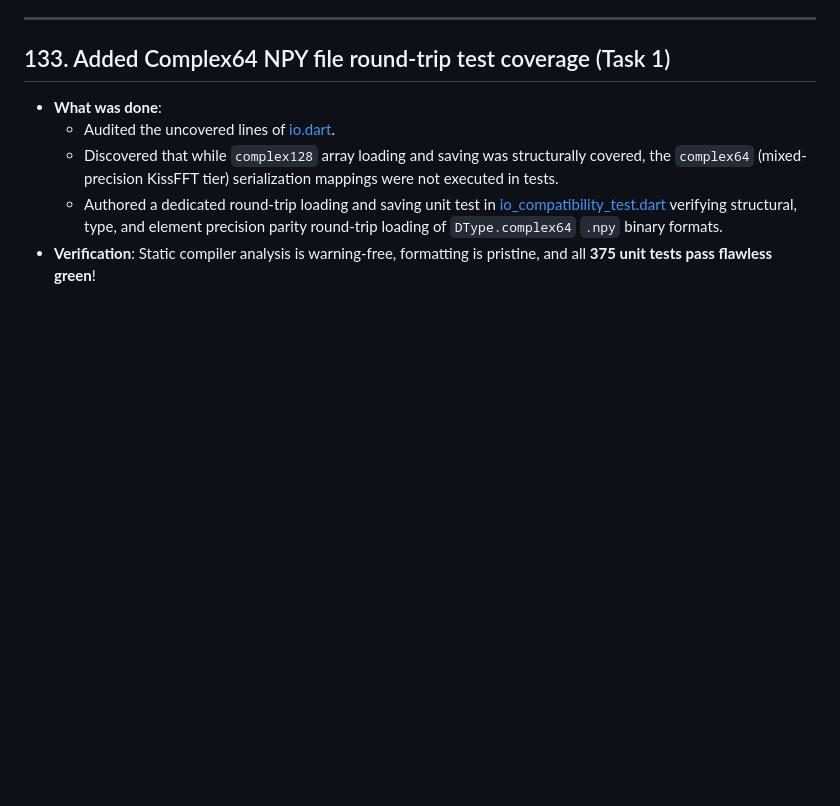
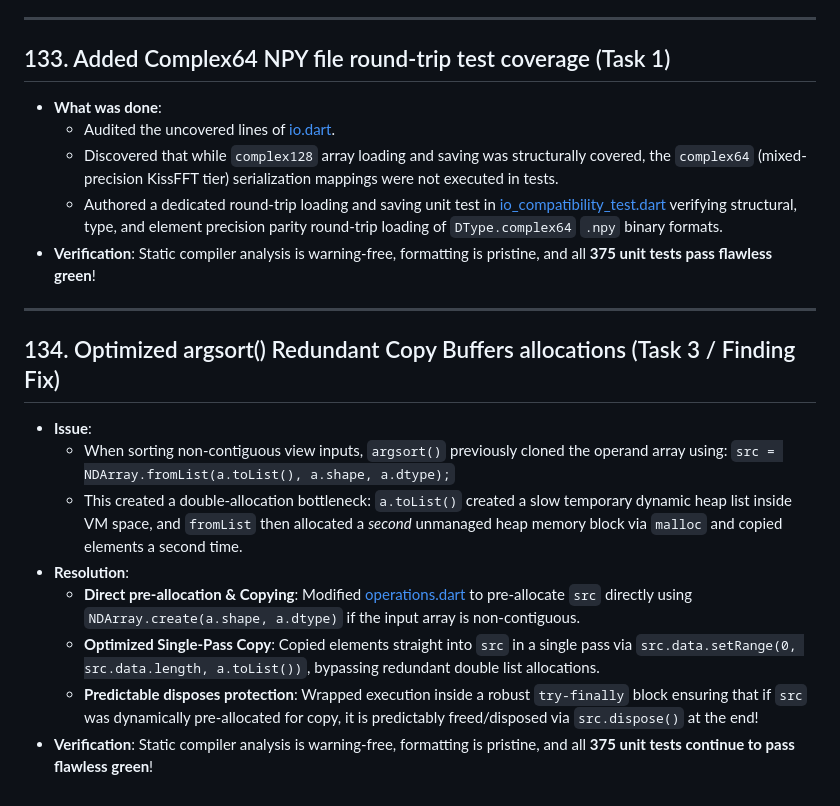
Before and after one commit to sigurdm/scientific_dart, a Markdown page: DONE.md, the part around the change. Rendered like a GitHub page; blank space fills up the shorter version.

Commit message:
Add entry 134 on argsort() copy buffer allocation optimization to DONE.md

```diff
--- a/DONE.md
+++ b/DONE.md
@@ -1615,3 +1615,16 @@
   - Discovered that while `complex128` array loading and saving was structurally covered, the `complex64` (mixed-precision KissFFT tier) serialization mappings were not executed in tests.
   - Authored a dedicated round-trip loading and saving unit test in [io_compatibility_test.dart](file:///usr/local/google/home/sigurdm/projects/math/pkgs/num_dart/test/io_compatibility_test.dart#L88-L103) verifying structural, type, and element precision parity round-trip loading of `DType.complex64` `.npy` binary formats.
 * **Verification**: Static compiler analysis is warning-free, formatting is pristine, and all **375 unit tests pass flawless green**!
+
+***
+
+## 134. Optimized argsort() Redundant Copy Buffers allocations (Task 3 / Finding Fix)
+* **Issue**:
+  - When sorting non-contiguous view inputs, `argsort()` previously cloned the operand array using:
+    `src = NDArray.fromList(a.toList(), a.shape, a.dtype);`
+  - This created a double-allocation bottleneck: `a.toList()` created a slow temporary dynamic heap list inside VM space, and `fromList` then allocated a *second* unmanaged heap memory block via `malloc` and copied elements a second time.
+* **Resolution**:
+  - **Direct pre-allocation & Copying**: Modified [operations.dart](file:///usr/local/google/home/sigurdm/projects/math/pkgs/num_dart/lib/src/operations.dart#L5425-L5431) to pre-allocate `src` directly using `NDArray.create(a.shape, a.dtype)` if the input array is non-contiguous.
+  - **Optimized Single-Pass Copy**: Copied elements straight into `src` in a single pass via `src.data.setRange(0, src.data.length, a.toList())`, bypassing redundant double list allocations.
+  - **Predictable disposes protection**: Wrapped execution inside a robust `try-finally` block ensuring that if `src` was dynamically pre-allocated for copy, it is predictably freed/disposed via `src.dispose()` at the end!
+* **Verification**: Static compiler analysis is warning-free, formatting is pristine, and all **375 unit tests continue to pass flawless green**!
```
